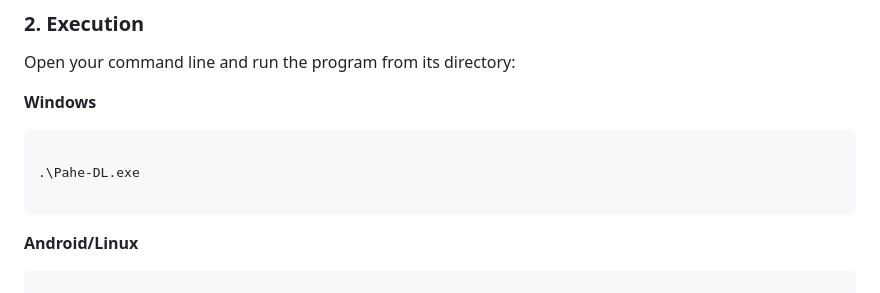
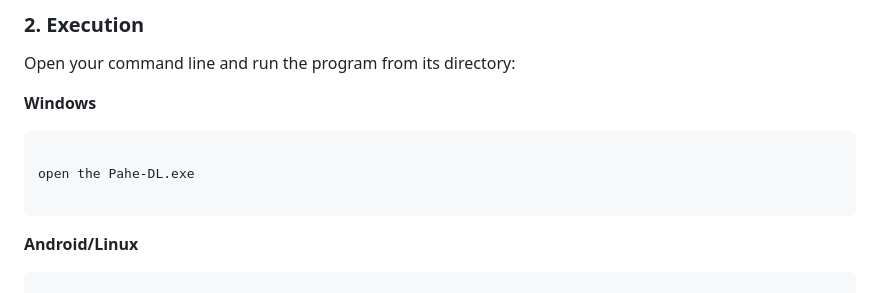
Before and after one commit to HashShin/Pahe-DL, a Markdown page: README.md, the part around the change. GitHub-like rendering.

````diff
--- a/README.md
+++ b/README.md
@@ -41,7 +41,7 @@ Open your command line and run the program from its directory:
 **Windows**
 ```
 
-.\Pahe-DL.exe
+open the Pahe-DL.exe
 
 ```
 
````
